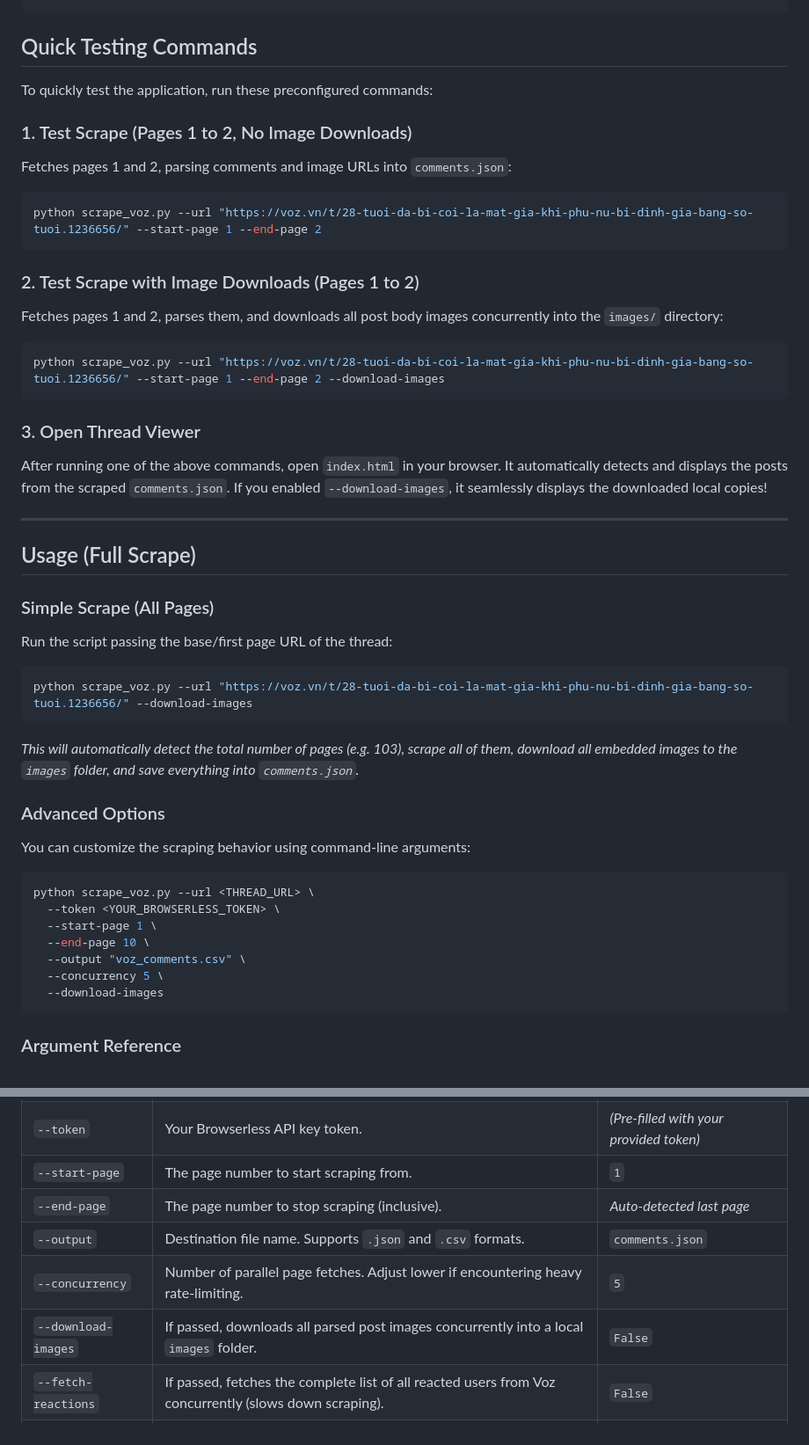
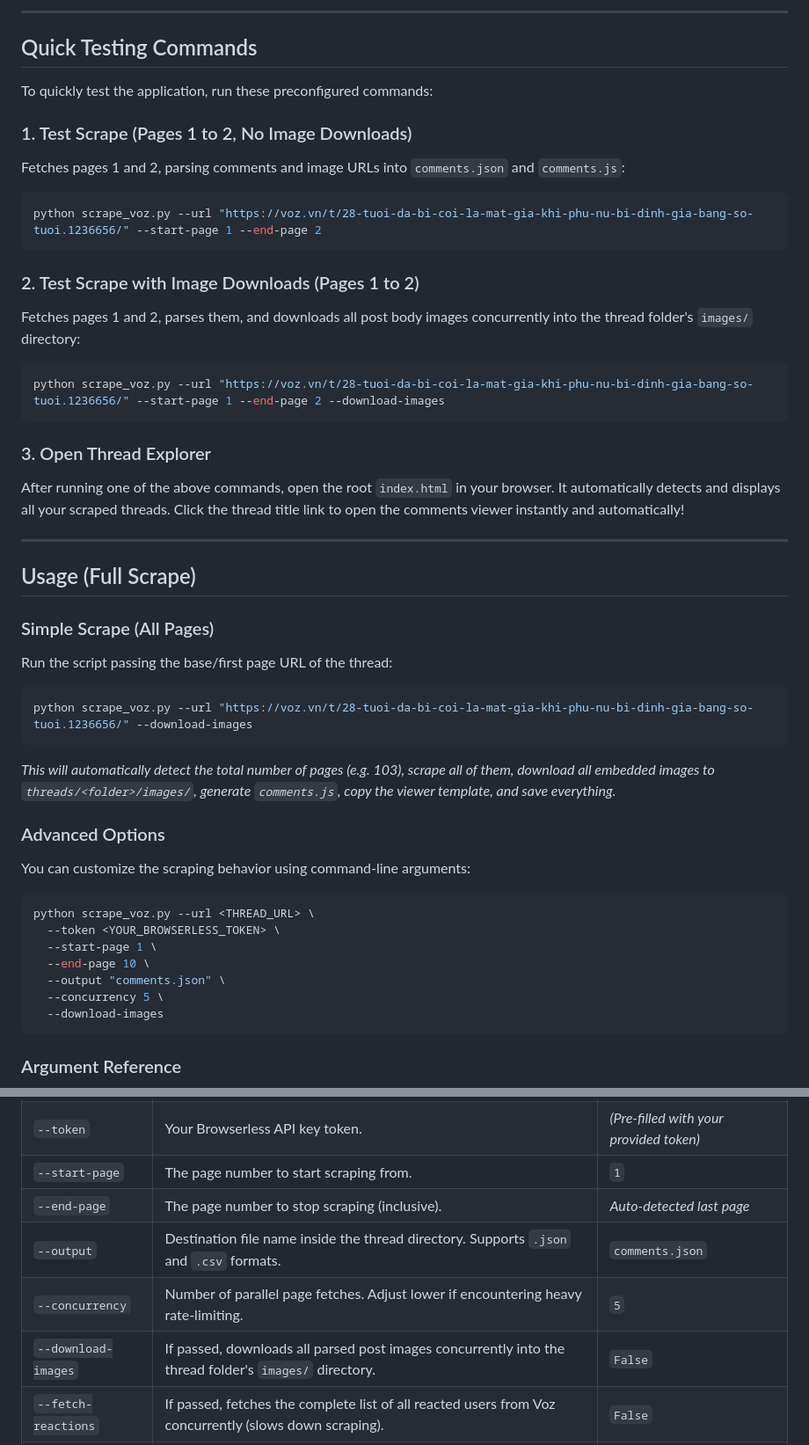
Before and after one commit to zncodehub/Scrape-Voz, a Markdown page: README.md, 2 parts joined by grey strips. Shown at 88% size. Rendered like a GitHub page.

````diff
--- a/README.md
+++ b/README.md
@@ -27,23 +53,25 @@ pip install requests beautifulsoup4
 ```
+
+---
 
 ## Quick Testing Commands
 
 To quickly test the application, run these preconfigured commands:
 
 ### 1. Test Scrape (Pages 1 to 2, No Image Downloads)
-Fetches pages 1 and 2, parsing comments and image URLs into `comments.json`:
+Fetches pages 1 and 2, parsing comments and image URLs into `comments.json` and `comments.js`:
 ```bash
 python scrape_voz.py --url "https://voz.vn/t/28-tuoi-da-bi-coi-la-mat-gia-khi-phu-nu-bi-dinh-gia-bang-so-tuoi.1236656/" --start-page 1 --end-page 2
 ```
 
 ### 2. Test Scrape with Image Downloads (Pages 1 to 2)
-Fetches pages 1 and 2, parses them, and downloads all post body images concurrently into the `images/` directory:
+Fetches pages 1 and 2, parses them, and downloads all post body images concurrently into the thread folder's `images/` directory:
 ```bash
 python scrape_voz.py --url "https://voz.vn/t/28-tuoi-da-bi-coi-la-mat-gia-khi-phu-nu-bi-dinh-gia-bang-so-tuoi.1236656/" --start-page 1 --end-page 2 --download-images
 ```
 
-### 3. Open Thread Viewer
-After running one of the above commands, open `index.html` in your browser. It automatically detects and displays the posts from the scraped `comments.json`. If you enabled `--download-images`, it seamlessly displays the downloaded local copies!
+### 3. Open Thread Explorer
+After running one of the above commands, open the root `index.html` in your browser. It automatically detects and displays all your scraped threads. Click the thread title link to open the comments viewer instantly and automatically!
 
 ---
 
@@ -56,7 +84,7 @@ Run the script passing the base/first page URL of the thread:
 python scrape_voz.py --url "https://voz.vn/t/28-tuoi-da-bi-coi-la-mat-gia-khi-phu-nu-bi-dinh-gia-bang-so-tuoi.1236656/" --download-images
 ```
 
-*This will automatically detect the total number of pages (e.g. 103), scrape all of them, download all embedded images to the `images` folder, and save everything into `comments.json`.*
+*This will automatically detect the total number of pages (e.g. 103), scrape all of them, download all embedded images to `threads/<folder>/images/`, generate `comments.js`, copy the viewer template, and save everything.*
 
 ### Advanced Options
 
@@ -67,7 +95,7 @@ python scrape_voz.py --url <THREAD_URL> \
   --token <YOUR_BROWSERLESS_TOKEN> \
   --start-page 1 \
   --end-page 10 \
-  --output "voz_comments.csv" \
+  --output "comments.json" \
   --concurrency 5 \
   --download-images
 ```
@@ -80,8 +108,8 @@ python scrape_voz.py --url <THREAD_URL> \
 | `--token` | Your Browserless API key token. | *(Pre-filled with your provided token)* |
 | `--start-page` | The page number to start scraping from. | `1` |
 | `--end-page` | The page number to stop scraping (inclusive). | *Auto-detected last page* |
-| `--output` | Destination file name. Supports `.json` and `.csv` formats. | `comments.json` |
+| `--output` | Destination file name inside the thread directory. Supports `.json` and `.csv` formats. | `comments.json` |
 | `--concurrency` | Number of parallel page fetches. Adjust lower if encountering heavy rate-limiting. | `5` |
-| `--download-images` | If passed, downloads all parsed post images concurrently into a local `images` folder. | `False` |
+| `--download-images` | If passed, downloads all parsed post images concurrently into the thread folder's `images/` directory. | `False` |
 | `--fetch-reactions` | If passed, fetches the complete list of all reacted users from Voz concurrently (slows down scraping). | `False` |
 | `--force` | If passed, forces a fresh scrape of all requested pages, completely overwriting the existing local cache. | `False` |
````
Also changed, not shown: other parts of README.md (+33 -7 lines).
